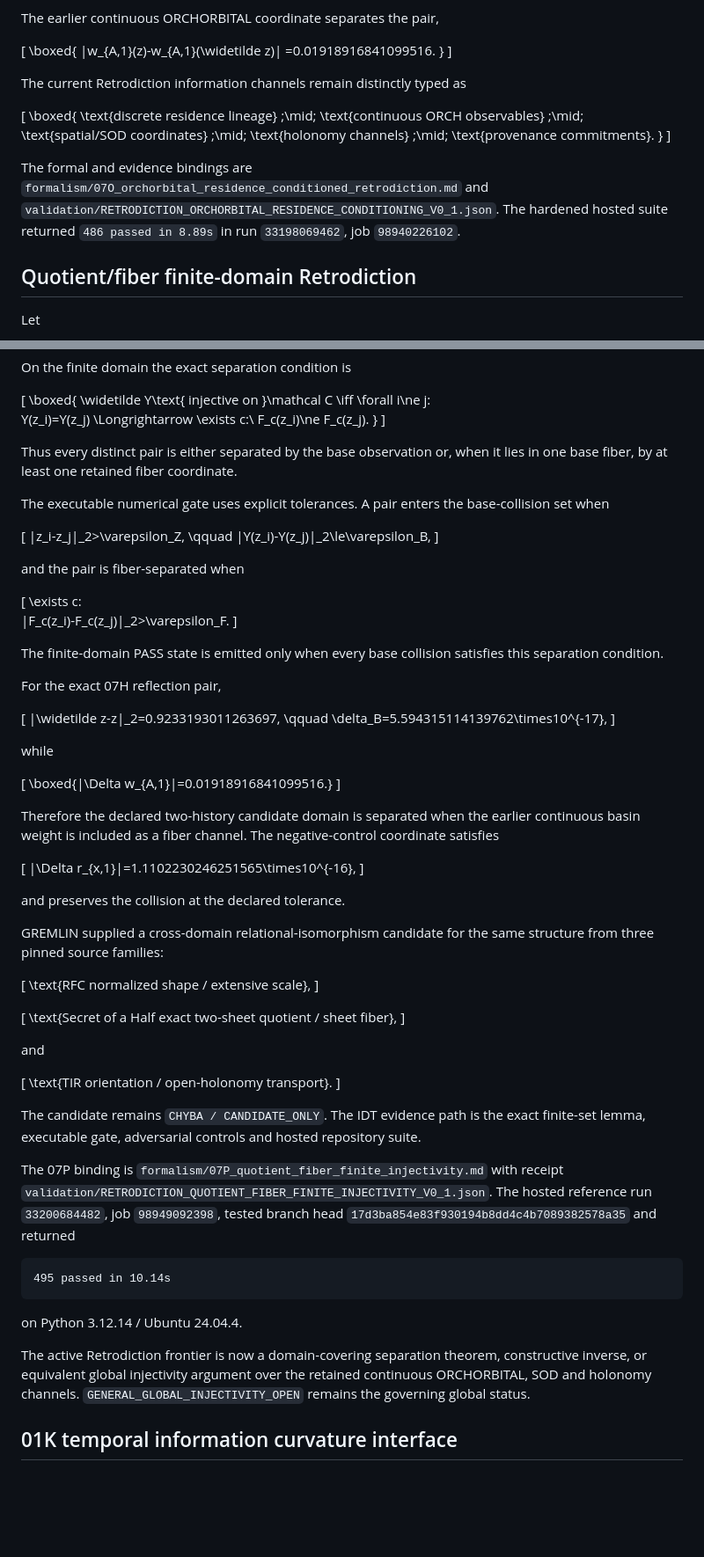
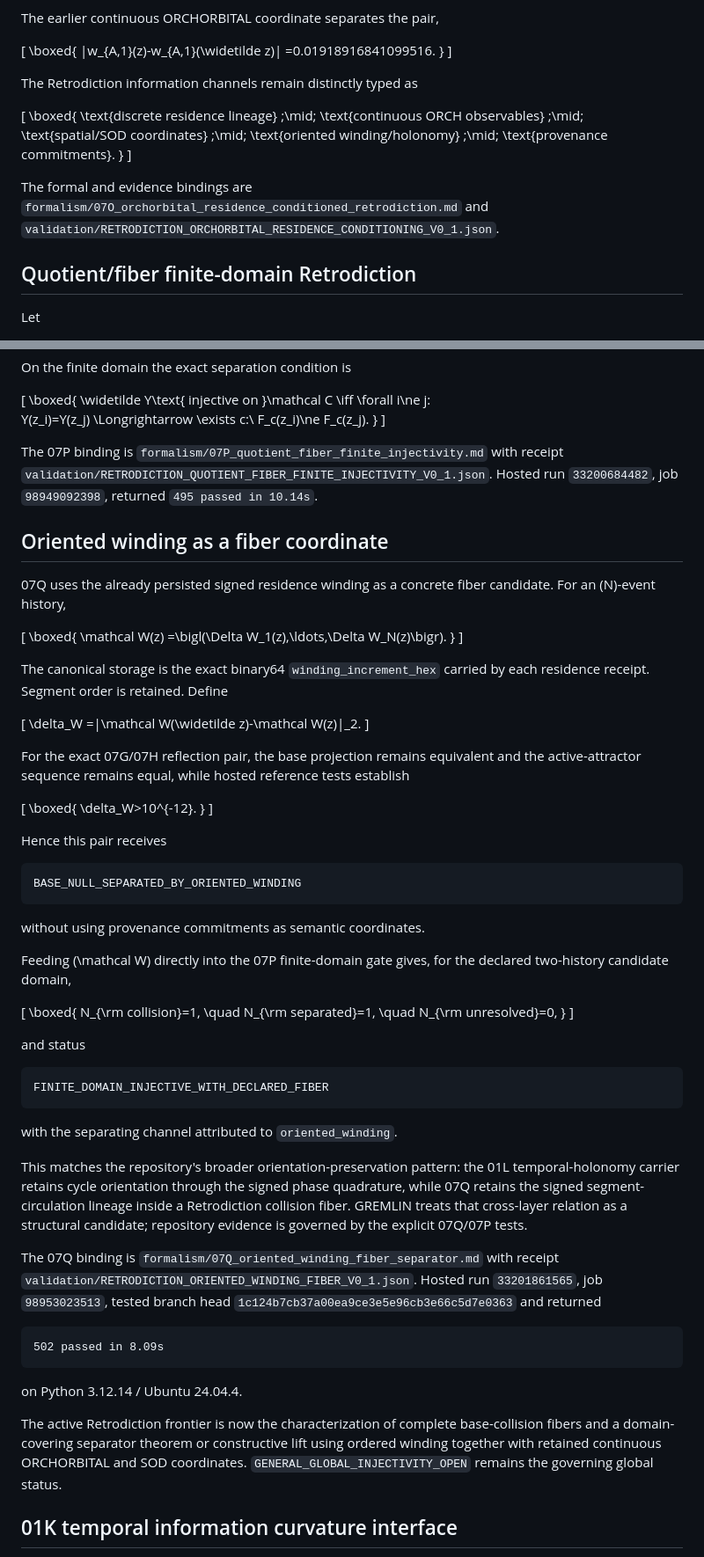
Before and after one commit to AdrianLipa90/Informational-Dynamics-of-Time, a Markdown page: CURRENT_THEORY_STATE.md, 2 parts joined by grey strips. Shown at 88% size. GitHub-like rendering; blank space fills up the shorter version.

Commit message:
theory: bind oriented winding into Retrodiction fibers

````diff
--- a/CURRENT_THEORY_STATE.md
+++ b/CURRENT_THEORY_STATE.md
@@ -183,7 +185,7 @@ The earlier continuous ORCHORBITAL coordinate separates the pair,
 }
 \]
 
-The current Retrodiction information channels remain distinctly typed as
+The Retrodiction information channels remain distinctly typed as
 
 \[
 \boxed{
@@ -193,13 +195,13 @@ The current Retrodiction information channels remain distinctly typed as
 \;\mid\;
 \text{spatial/SOD coordinates}
 \;\mid\;
-\text{holonomy channels}
+\text{oriented winding/holonomy}
 \;\mid\;
 \text{provenance commitments}.
 }
 \]
 
-The formal and evidence bindings are `formalism/07O_orchorbital_residence_conditioned_retrodiction.md` and `validation/RETRODICTION_ORCHORBITAL_RESIDENCE_CONDITIONING_V0_1.json`. The hardened hosted suite returned `486 passed in 8.89s` in run `33198069462`, job `98940226102`.
+The formal and evidence bindings are `formalism/07O_orchorbital_residence_conditioned_retrodiction.md` and `validation/RETRODICTION_ORCHORBITAL_RESIDENCE_CONDITIONING_V0_1.json`.
 
 ## Quotient/fiber finite-domain Retrodiction
 
@@ -228,74 +230,73 @@ Y(z_i)=Y(z_j)
 }
 \]
 
-Thus every distinct pair is either separated by the base observation or, when it lies in one base fiber, by at least one retained fiber coordinate.
+The 07P binding is `formalism/07P_quotient_fiber_finite_injectivity.md` with receipt `validation/RETRODICTION_QUOTIENT_FIBER_FINITE_INJECTIVITY_V0_1.json`. Hosted run `33200684482`, job `98949092398`, returned `495 passed in 10.14s`.
 
-The executable numerical gate uses explicit tolerances. A pair enters the base-collision set when
+## Oriented winding as a fiber coordinate
+
+07Q uses the already persisted signed residence winding as a concrete fiber candidate. For an \(N\)-event history,
 
 \[
-\|z_i-z_j\|_2>\varepsilon_Z,
-\qquad
-\|Y(z_i)-Y(z_j)\|_2\le\varepsilon_B,
+\boxed{
+\mathcal W(z)
+=\bigl(\Delta W_1(z),\ldots,\Delta W_N(z)\bigr).
+}
 \]
 
-and the pair is fiber-separated when
+The canonical storage is the exact binary64 `winding_increment_hex` carried by each residence receipt. Segment order is retained. Define
 
 \[
-\exists c:\
-\|F_c(z_i)-F_c(z_j)\|_2>\varepsilon_F.
+\delta_W
+=\|\mathcal W(\widetilde z)-\mathcal W(z)\|_2.
 \]
 
-The finite-domain PASS state is emitted only when every base collision satisfies this separation condition.
-
-For the exact 07H reflection pair,
+For the exact 07G/07H reflection pair, the base projection remains equivalent and the active-attractor sequence remains equal, while hosted reference tests establish
 
 \[
-\|\widetilde z-z\|_2=0.9233193011263697,
-\qquad
-\delta_B=5.594315114139762\times10^{-17},
+\boxed{
+\delta_W>10^{-12}.
+}
 \]
 
-while
+Hence this pair receives
+
+```text
+BASE_NULL_SEPARATED_BY_ORIENTED_WINDING
+```
+
+without using provenance commitments as semantic coordinates.
+
+Feeding \(\mathcal W\) directly into the 07P finite-domain gate gives, for the declared two-history candidate domain,
 
 \[
-\boxed{|\Delta w_{A,1}|=0.01918916841099516.}
+\boxed{
+N_{\rm collision}=1,
+\quad
+N_{\rm separated}=1,
+\quad
+N_{\rm unresolved}=0,
+}
 \]
 
-Therefore the declared two-history candidate domain is separated when the earlier continuous basin weight is included as a fiber channel. The negative-control coordinate satisfies
-
-\[
-|\Delta r_{x,1}|=1.1102230246251565\times10^{-16},
-\]
-
-and preserves the collision at the declared tolerance.
-
-GREMLIN supplied a cross-domain relational-isomorphism candidate for the same structure from three pinned source families:
-
-\[
-\text{RFC normalized shape / extensive scale},
-\]
-
-\[
-\text{Secret of a Half exact two-sheet quotient / sheet fiber},
-\]
-
-and
-
-\[
-\text{TIR orientation / open-holonomy transport}.
-\]
-
-The candidate remains `CHYBA / CANDIDATE_ONLY`. The IDT evidence path is the exact finite-set lemma, executable gate, adversarial controls and hosted repository suite.
-
-The 07P binding is `formalism/07P_quotient_fiber_finite_injectivity.md` with receipt `validation/RETRODICTION_QUOTIENT_FIBER_FINITE_INJECTIVITY_V0_1.json`. The hosted reference run `33200684482`, job `98949092398`, tested branch head `17d3ba854e83f930194b8dd4c4b7089382578a35` and returned
+and status
 
 ```text
-495 passed in 10.14s
+FINITE_DOMAIN_INJECTIVE_WITH_DECLARED_FIBER
+```
+
+with the separating channel attributed to `oriented_winding`.
+
+This matches the repository's broader orientation-preservation pattern: the 01L temporal-holonomy carrier retains cycle orientation through the signed phase quadrature, while 07Q retains the signed segment-circulation lineage inside a Retrodiction collision fiber. GREMLIN treats that cross-layer relation as a structural candidate; repository evidence is governed by the explicit 07Q/07P tests.
+
+The 07Q binding is `formalism/07Q_oriented_winding_fiber_separator.md` with receipt `validation/RETRODICTION_ORIENTED_WINDING_FIBER_V0_1.json`. Hosted run `33201861565`, job `98953023513`, tested branch head `1c124b7cb37a00ea9ce3e5e96cb3e66c5d7e0363` and returned
+
+```text
+502 passed in 8.09s
 ```
 
 on Python 3.12.14 / Ubuntu 24.04.4.
 
-The active Retrodiction frontier is now a domain-covering separation theorem, constructive inverse, or equivalent global injectivity argument over the retained continuous ORCHORBITAL, SOD and holonomy channels. `GENERAL_GLOBAL_INJECTIVITY_OPEN` remains the governing global status.
+The active Retrodiction frontier is now the characterization of complete base-collision fibers and a domain-covering separator theorem or constructive lift using ordered winding together with retained continuous ORCHORBITAL and SOD coordinates. `GENERAL_GLOBAL_INJECTIVITY_OPEN` remains the governing global status.
 
 ## 01K temporal information curvature interface
 
````
Also changed, not shown: other parts of CURRENT_THEORY_STATE.md (+4 -2 lines).
